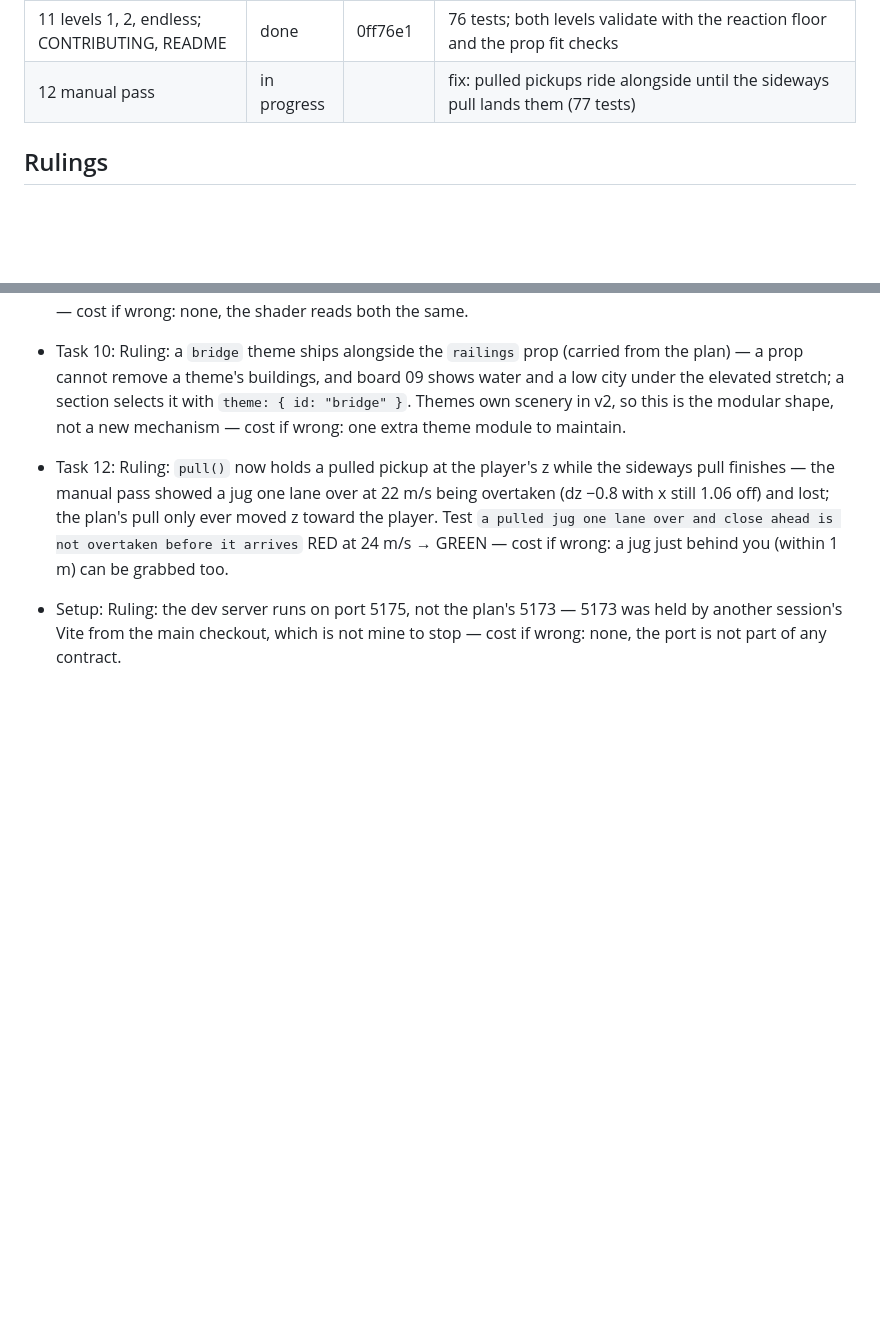
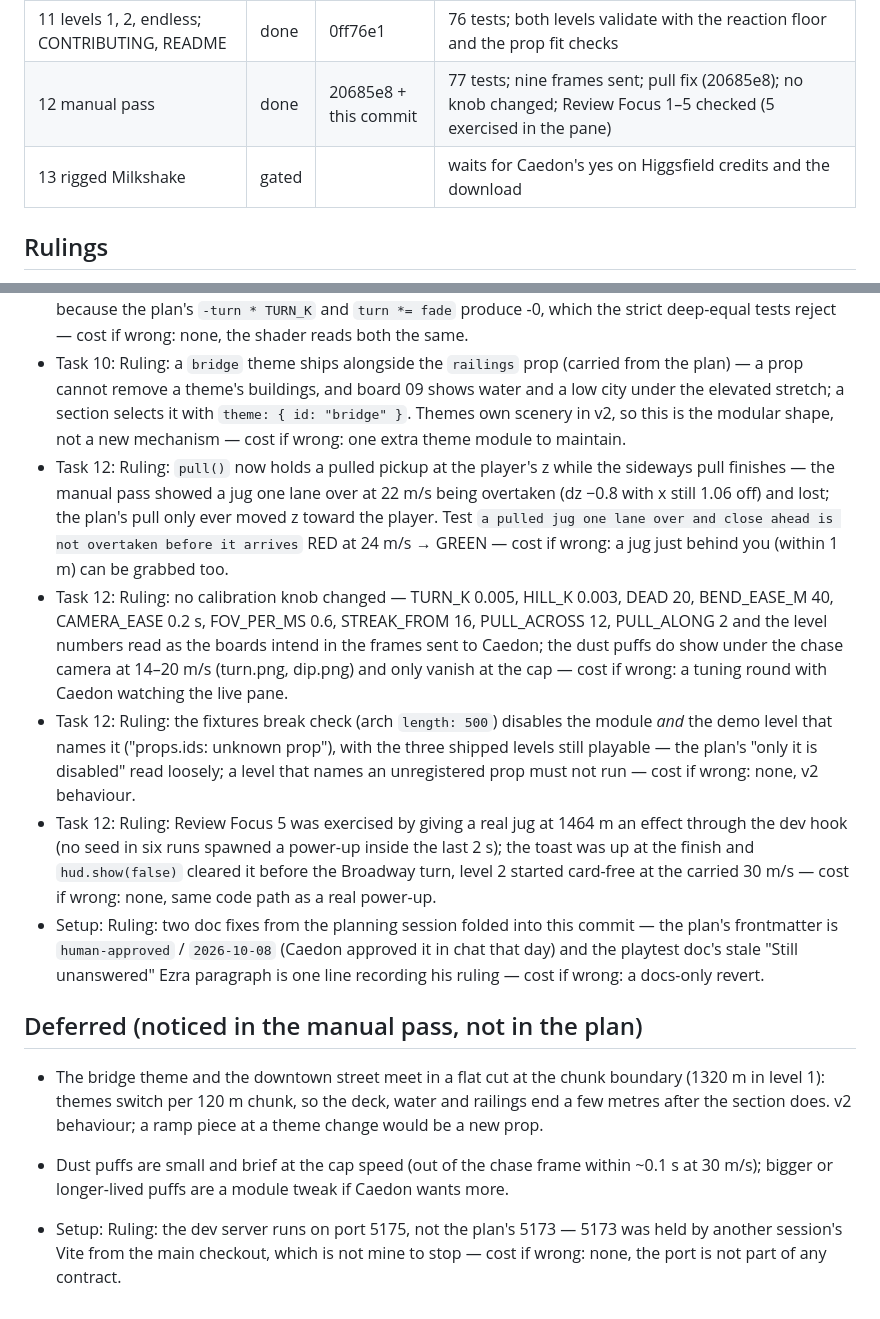
Before and after one commit to mrchopme/milkshake-runner, a Markdown page: docs/specs/2026-10-08-v3-ledger.md, 2 parts joined by grey strips. Drawn GitHub-style; blank space fills up the shorter version.

Commit message:
chore: manual pass tuning and the v3 ledger
Co-Authored-By: Claude Fable 5.1 <noreply@anthropic.com>

```diff
--- a/docs/specs/2026-10-08-v3-ledger.md
+++ b/docs/specs/2026-10-08-v3-ledger.md
@@ -21,7 +21,8 @@ deviations from the plan as `Ruling:` lines. Patterns may have moved on since; t
 | 9 camera per section | done | 7fee36b | 73 tests; sections merge over the level camera, eased in engine.follow |
 | 10 prop kind, four props, bridge theme, fixture arch | done | c126a37 | 76 tests; `props-fixture.png`, `props-tunnel.png` |
 | 11 levels 1, 2, endless; CONTRIBUTING, README | done | 0ff76e1 | 76 tests; both levels validate with the reaction floor and the prop fit checks |
-| 12 manual pass | in progress | | fix: pulled pickups ride alongside until the sideways pull lands them (77 tests) |
+| 12 manual pass | done | 20685e8 + this commit | 77 tests; nine frames sent; pull fix (20685e8); no knob changed; Review Focus 1–5 checked (5 exercised in the pane) |
+| 13 rigged Milkshake | gated | | waits for Caedon's yes on Higgsfield credits and the download |
 
 ## Rulings
 
@@ -30,5 +31,14 @@ deviations from the plan as `Ruling:` lines. Patterns may have moved on since; t
 - Task 8: Ruling: `setBend` and `curveAt` keep a straight road at +0 (`0 - turn * TURN_K`, `turn * fade || 0`) because the plan's `-turn * TURN_K` and `turn *= fade` produce -0, which the strict deep-equal tests reject — cost if wrong: none, the shader reads both the same.
 - Task 10: Ruling: a `bridge` theme ships alongside the `railings` prop (carried from the plan) — a prop cannot remove a theme's buildings, and board 09 shows water and a low city under the elevated stretch; a section selects it with `theme: { id: "bridge" }`. Themes own scenery in v2, so this is the modular shape, not a new mechanism — cost if wrong: one extra theme module to maintain.
 - Task 12: Ruling: `pull()` now holds a pulled pickup at the player's z while the sideways pull finishes — the manual pass showed a jug one lane over at 22 m/s being overtaken (dz −0.8 with x still 1.06 off) and lost; the plan's pull only ever moved z toward the player. Test `a pulled jug one lane over and close ahead is not overtaken before it arrives` RED at 24 m/s → GREEN — cost if wrong: a jug just behind you (within 1 m) can be grabbed too.
+- Task 12: Ruling: no calibration knob changed — TURN_K 0.005, HILL_K 0.003, DEAD 20, BEND_EASE_M 40, CAMERA_EASE 0.2 s, FOV_PER_MS 0.6, STREAK_FROM 16, PULL_ACROSS 12, PULL_ALONG 2 and the level numbers read as the boards intend in the frames sent to Caedon; the dust puffs do show under the chase camera at 14–20 m/s (turn.png, dip.png) and only vanish at the cap — cost if wrong: a tuning round with Caedon watching the live pane.
+- Task 12: Ruling: the fixtures break check (arch `length: 500`) disables the module *and* the demo level that names it ("props.ids: unknown prop"), with the three shipped levels still playable — the plan's "only it is disabled" read loosely; a level that names an unregistered prop must not run — cost if wrong: none, v2 behaviour.
+- Task 12: Ruling: Review Focus 5 was exercised by giving a real jug at 1464 m an effect through the dev hook (no seed in six runs spawned a power-up inside the last 2 s); the toast was up at the finish and `hud.show(false)` cleared it before the Broadway turn, level 2 started card-free at the carried 30 m/s — cost if wrong: none, same code path as a real power-up.
+- Setup: Ruling: two doc fixes from the planning session folded into this commit — the plan's frontmatter is `human-approved` / `2026-10-08` (Caedon approved it in chat that day) and the playtest doc's stale "Still unanswered" Ezra paragraph is one line recording his ruling — cost if wrong: a docs-only revert.
+
+## Deferred (noticed in the manual pass, not in the plan)
+
+- The bridge theme and the downtown street meet in a flat cut at the chunk boundary (1320 m in level 1): themes switch per 120 m chunk, so the deck, water and railings end a few metres after the section does. v2 behaviour; a ramp piece at a theme change would be a new prop.
+- Dust puffs are small and brief at the cap speed (out of the chase frame within ~0.1 s at 30 m/s); bigger or longer-lived puffs are a module tweak if Caedon wants more.
 
 - Setup: Ruling: the dev server runs on port 5175, not the plan's 5173 — 5173 was held by another session's Vite from the main checkout, which is not mine to stop — cost if wrong: none, the port is not part of any contract.
```
Also changed, not shown: docs/specs/2026-10-08-milkshake-runner-plan-v3.md (+2 -2 lines), docs/specs/2026-10-08-playtest-feedback.md (+2 -3 lines).
